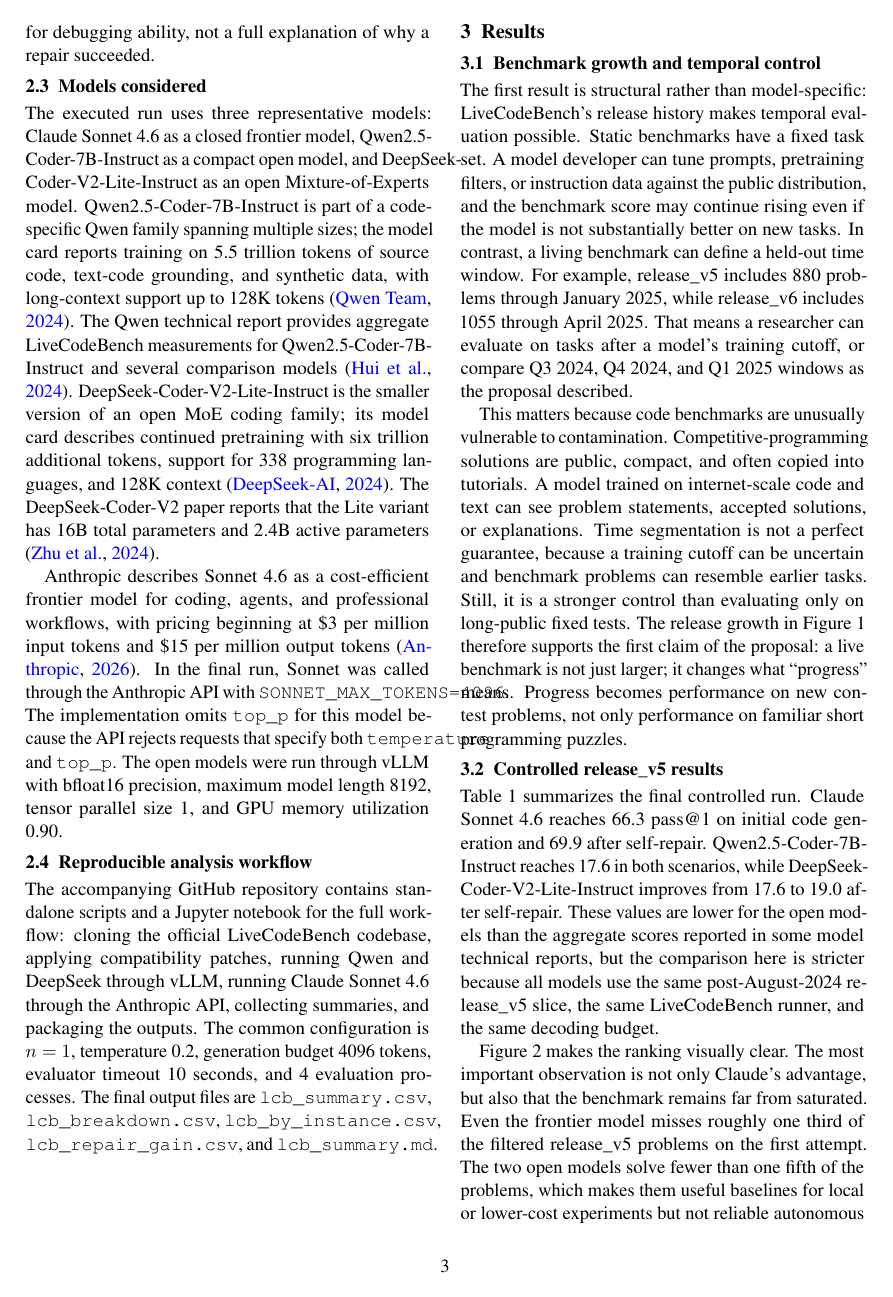
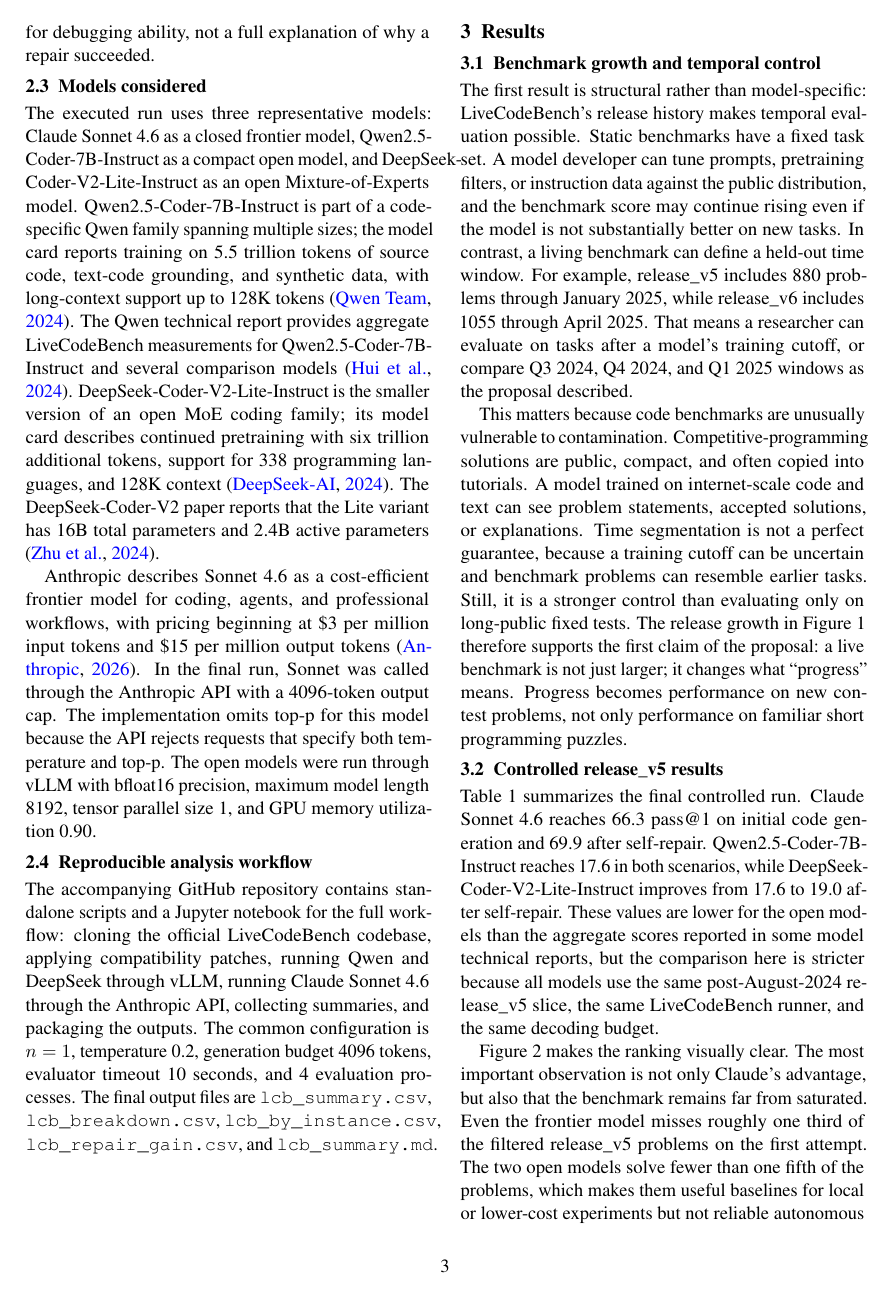
Before and after one commit to andyquoc53/livecodebench, a LaTeX paper (report/main.tex): page 3 of 9. Compiled offline with pdfLaTeX.

Commit message:
Fix overfull API parameter text

```diff
--- a/report/main.tex
+++ b/report/main.tex
@@ -64,7 +64,7 @@
 \subsection{Models considered}
 The executed run uses three representative models: Claude Sonnet 4.6 as a closed frontier model, Qwen2.5-Coder-7B-Instruct as a compact open model, and DeepSeek-Coder-V2-Lite-Instruct as an open Mixture-of-Experts model. Qwen2.5-Coder-7B-Instruct is part of a code-specific Qwen family spanning multiple sizes; the model card reports training on 5.5 trillion tokens of source code, text-code grounding, and synthetic data, with long-context support up to 128K tokens \citep{qwenhf2024}. The Qwen technical report provides aggregate \lcb{} measurements for Qwen2.5-Coder-7B-Instruct and several comparison models \citep{hui2024qwen25coder}. DeepSeek-Coder-V2-Lite-Instruct is the smaller version of an open MoE coding family; its model card describes continued pretraining with six trillion additional tokens, support for 338 programming languages, and 128K context \citep{deepseekhf2024}. The DeepSeek-Coder-V2 paper reports that the Lite variant has 16B total parameters and 2.4B active parameters \citep{zhu2024deepseekcoder}.
 
-Anthropic describes Sonnet 4.6 as a cost-efficient frontier model for coding, agents, and professional workflows, with pricing beginning at \$3 per million input tokens and \$15 per million output tokens \citep{anthropic2026sonnet46}. In the final run, Sonnet was called through the Anthropic API with \texttt{SONNET\_MAX\_TOKENS=4096}. The implementation omits \texttt{top\_p} for this model because the API rejects requests that specify both \texttt{temperature} and \texttt{top\_p}. The open models were run through vLLM with bfloat16 precision, maximum model length 8192, tensor parallel size 1, and GPU memory utilization 0.90.
+Anthropic describes Sonnet 4.6 as a cost-efficient frontier model for coding, agents, and professional workflows, with pricing beginning at \$3 per million input tokens and \$15 per million output tokens \citep{anthropic2026sonnet46}. In the final run, Sonnet was called through the Anthropic API with a 4096-token output cap. The implementation omits top-p for this model because the API rejects requests that specify both temperature and top-p. The open models were run through vLLM with bfloat16 precision, maximum model length 8192, tensor parallel size 1, and GPU memory utilization 0.90.
 
 \subsection{Reproducible analysis workflow}
 The accompanying GitHub repository contains standalone scripts and a Jupyter notebook for the full workflow: cloning the official \lcb{} codebase, applying compatibility patches, running Qwen and DeepSeek through vLLM, running Claude Sonnet 4.6 through the Anthropic API, collecting summaries, and packaging the outputs. The common configuration is $n=1$, temperature 0.2, generation budget 4096 tokens, evaluator timeout 10 seconds, and 4 evaluation processes. The final output files are \texttt{lcb\_summary.csv}, \texttt{lcb\_breakdown.csv}, \texttt{lcb\_by\_instance.csv}, \texttt{lcb\_repair\_gain.csv}, and \texttt{lcb\_summary.md}.
```
